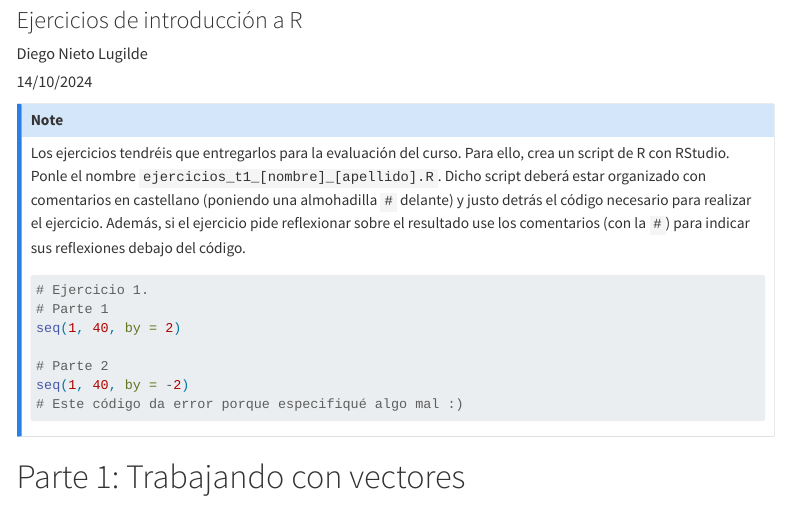
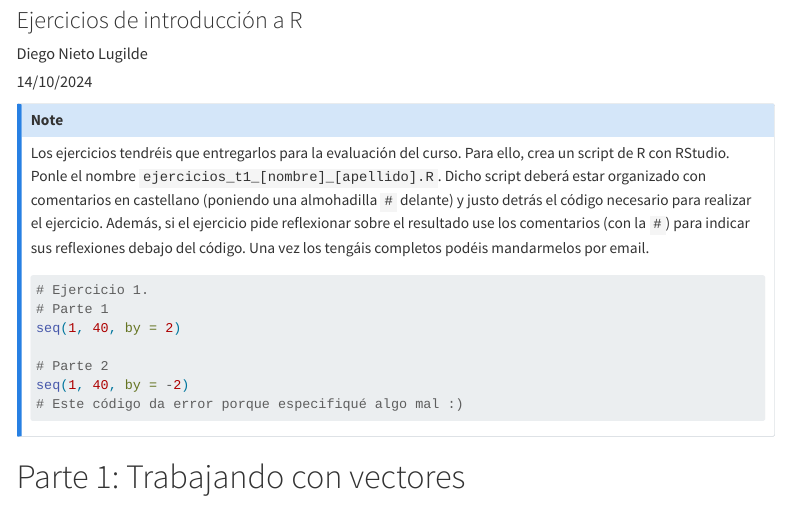
Before and after one commit to dinilu/AEMeR-UCO, a Quarto document (AEMER-1-Ejercicios.qmd): the page in a window 1100 px wide, from 170 px down. Rendered offline with R 4.5, knitr and Pandoc in place of Quarto, with nearby package versions; menus at the side of the page are left out.

Commit message:
Improve callout

````diff
--- a/AEMER-1-Ejercicios.qmd
+++ b/AEMER-1-Ejercicios.qmd
@@ -15,7 +15,7 @@ knitr::opts_chunk$set(echo = TRUE,
 ```
 
 ::: {.callout-note}
-Los ejercicios tendréis que entregarlos para la evaluación del curso. Para ello, crea un script de R con RStudio. Ponle el nombre `ejercicios_t1_[nombre]_[apellido].R`. Dicho script deberá estar organizado con comentarios en castellano (poniendo una almohadilla `#` delante) y justo detrás el código necesario para realizar el ejercicio. Además, si el ejercicio pide reflexionar sobre el resultado use los comentarios (con la `#`) para indicar sus reflexiones debajo del código.
+Los ejercicios tendréis que entregarlos para la evaluación del curso. Para ello, crea un script de R con RStudio. Ponle el nombre `ejercicios_t1_[nombre]_[apellido].R`. Dicho script deberá estar organizado con comentarios en castellano (poniendo una almohadilla `#` delante) y justo detrás el código necesario para realizar el ejercicio. Además, si el ejercicio pide reflexionar sobre el resultado use los comentarios (con la `#`) para indicar sus reflexiones debajo del código. Una vez los tengáis completos podéis mandarmelos por email.
 
 ```{r}
 #| echo: true
````
